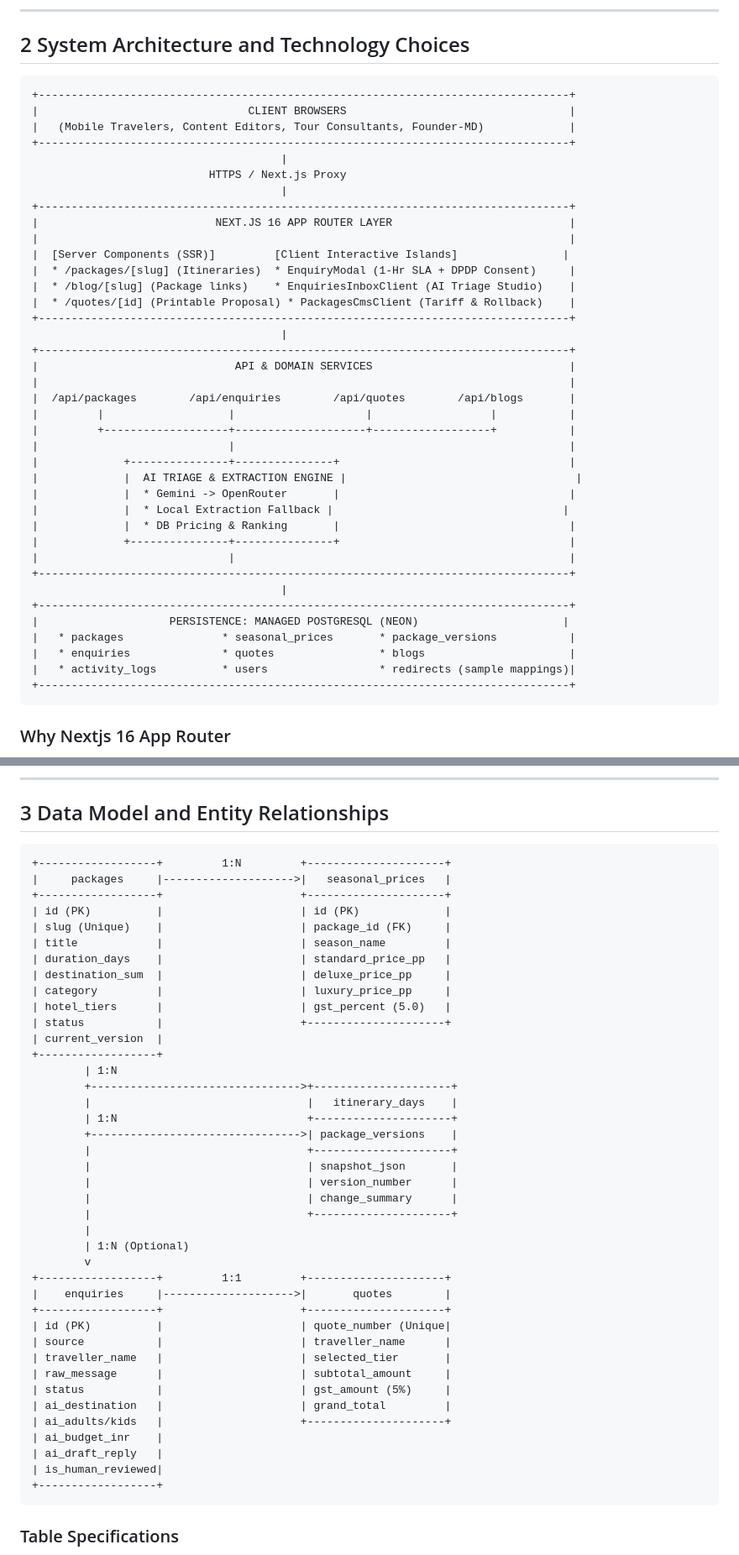
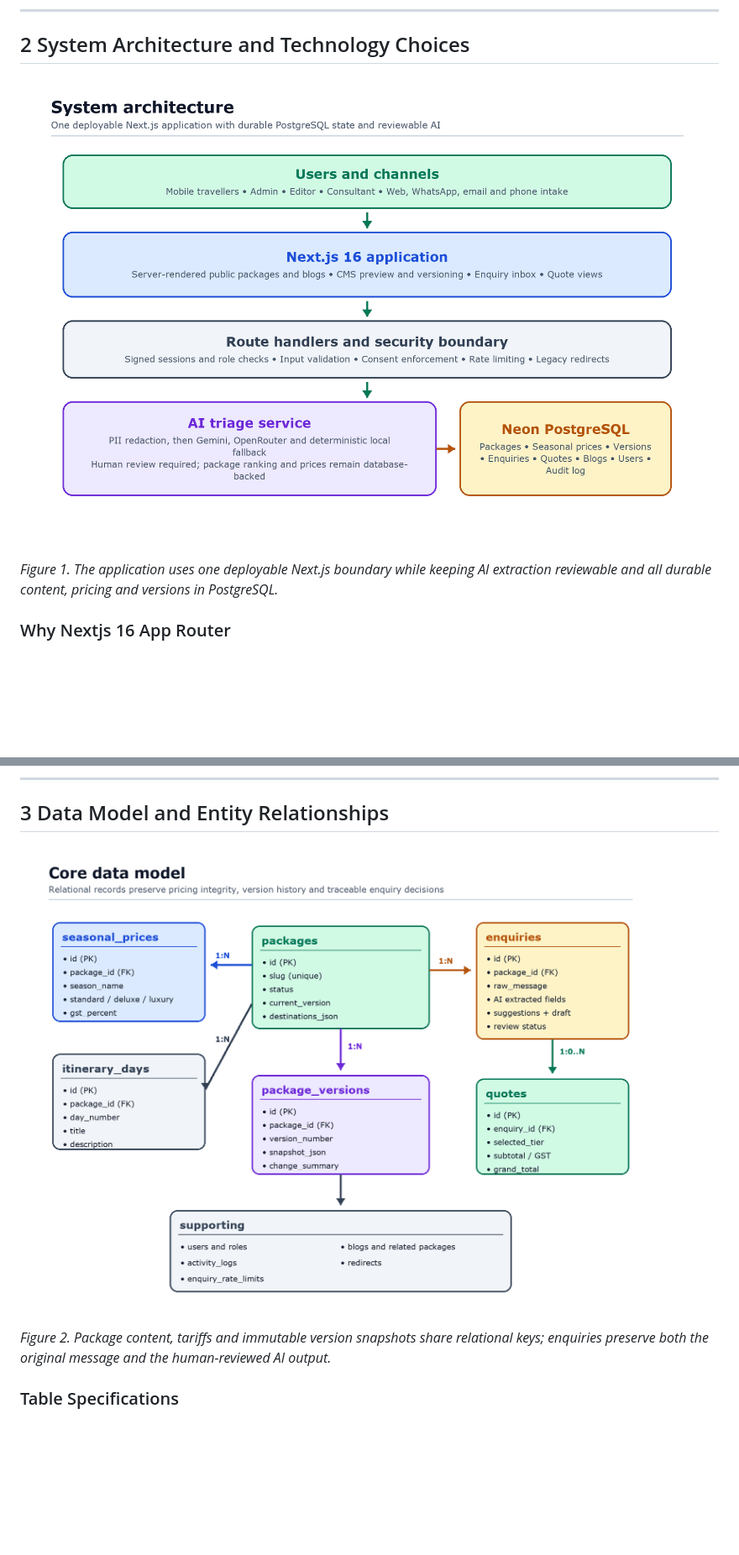
Before and after one commit to Saksham-Gupta-GH/spicecoast-travel-cms, a Markdown page: Technical_Design_Document.md, 2 parts joined by grey strips. Shown at 84% size. Drawn GitHub-style; pictures changed too: docs/tdd-assets/architecture.png (added), docs/tdd-assets/data-model.png (added); blank space fills up the shorter version.

Commit message:
docs: add architecture visuals and product screenshots

````diff
--- a/Technical_Design_Document.md
+++ b/Technical_Design_Document.md
@@ -41,45 +43,8 @@ Every item below is an implementation assumption rather than a fact supplied by
 ## 2 System Architecture and Technology Choices
 
-```
-+---------------------------------------------------------------------------------+
-|                                CLIENT BROWSERS                                  |
-|   (Mobile Travelers, Content Editors, Tour Consultants, Founder-MD)             |
-+---------------------------------------------------------------------------------+
-                                      |
-                           HTTPS / Next.js Proxy
-                                      |
-+---------------------------------------------------------------------------------+
-|                           NEXT.JS 16 APP ROUTER LAYER                           |
-|                                                                                 |
-|  [Server Components (SSR)]         [Client Interactive Islands]                |
-|  * /packages/[slug] (Itineraries)  * EnquiryModal (1-Hr SLA + DPDP Consent)     |
-|  * /blog/[slug] (Package links)    * EnquiriesInboxClient (AI Triage Studio)    |
-|  * /quotes/[id] (Printable Proposal) * PackagesCmsClient (Tariff & Rollback)    |
-+---------------------------------------------------------------------------------+
-                                      |
-+---------------------------------------------------------------------------------+
-|                              API & DOMAIN SERVICES                              |
-|                                                                                 |
-|  /api/packages        /api/enquiries        /api/quotes        /api/blogs       |
-|         |                   |                    |                  |           |
-|         +-------------------+--------------------+------------------+           |
-|                             |                                                   |
-|             +---------------+---------------+                                   |
-|             |  AI TRIAGE & EXTRACTION ENGINE |                                   |
-|             |  * Gemini -> OpenRouter       |                                   |
-|             |  * Local Extraction Fallback |                                   |
-|             |  * DB Pricing & Ranking       |                                   |
-|             +---------------+---------------+                                   |
-|                             |                                                   |
-+---------------------------------------------------------------------------------+
-                                      |
-+---------------------------------------------------------------------------------+
-|                    PERSISTENCE: MANAGED POSTGRESQL (NEON)                      |
-|   * packages               * seasonal_prices       * package_versions           |
-|   * enquiries              * quotes                * blogs                      |
-|   * activity_logs          * users                 * redirects (sample mappings)|
-+---------------------------------------------------------------------------------+
-```
+![System architecture showing users, the Next.js application, security boundary, AI service and Neon PostgreSQL](docs/tdd-assets/architecture.png)
+
+*Figure 1. The application uses one deployable Next.js boundary while keeping AI extraction reviewable and all durable content, pricing and versions in PostgreSQL.*
 
 ### Why Nextjs 16 App Router
 1. **Server-Side Rendering (SSR) for Search & Core Web Vitals:** Tour packages and destination guides require high SEO visibility. Server Components render complete HTML with zero client-side database waterfall; under 2.5 seconds on 4G is the production performance target, not an unverified claim about every free-tier cold start.
@@ -101,47 +68,8 @@ Database connections and schema initialization are lazy: route modules can be co
 ## 3 Data Model and Entity Relationships
 
-```
-+------------------+         1:N         +---------------------+
-|     packages     |-------------------->|   seasonal_prices   |
-+------------------+                     +---------------------+
-| id (PK)          |                     | id (PK)             |
-| slug (Unique)    |                     | package_id (FK)     |
-| title            |                     | season_name         |
-| duration_days    |                     | standard_price_pp   |
-| destination_sum  |                     | deluxe_price_pp     |
-| category         |                     | luxury_price_pp     |
-| hotel_tiers      |                     | gst_percent (5.0)   |
-| status           |                     +---------------------+
-| current_version  |
-+------------------+
-        | 1:N
-        +-------------------------------->+---------------------+
-        |                                 |   itinerary_days    |
-        | 1:N                             +---------------------+
-        +-------------------------------->| package_versions    |
-        |                                 +---------------------+
-        |                                 | snapshot_json       |
-        |                                 | version_number      |
-        |                                 | change_summary      |
-        |                                 +---------------------+
-        |
-        | 1:N (Optional)
-        v
-+------------------+         1:1         +---------------------+
-|    enquiries     |-------------------->|       quotes        |
-+------------------+                     +---------------------+
-| id (PK)          |                     | quote_number (Unique|
-| source           |                     | traveller_name      |
-| traveller_name   |                     | selected_tier       |
-| raw_message      |                     | subtotal_amount     |
-| status           |                     | gst_amount (5%)     |
-| ai_destination   |                     | grand_total         |
-| ai_adults/kids   |                     +---------------------+
-| ai_budget_inr    |
-| ai_draft_reply   |
-| is_human_reviewed|
-+------------------+
-```
+![Relational data model for packages, seasonal prices, itineraries, versions, enquiries and quotes](docs/tdd-assets/data-model.png)
+
+*Figure 2. Package content, tariffs and immutable version snapshots share relational keys; enquiries preserve both the original message and the human-reviewed AI output.*
 
 ### Table Specifications
 * **`packages`**: Stores package identity, destinations JSON array, category (Family, Honeymoon, Luxury, Group), hotel tier descriptions, and current published version.
````
Also changed, not shown: other parts of Technical_Design_Document.md (+31 -41 lines), docs/tdd-assets/ai-enquiry-inbox.jpg (added), docs/tdd-assets/ai-pipeline.png (added), docs/tdd-assets/mobile-package.jpg (added), docs/tdd-assets/package-cms.jpg (added), 3 other files.
